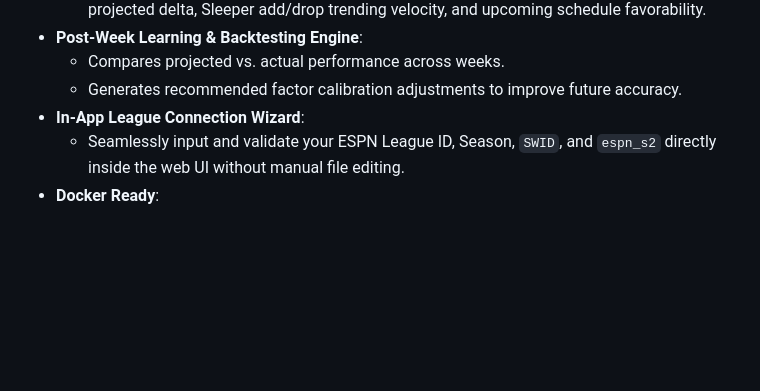
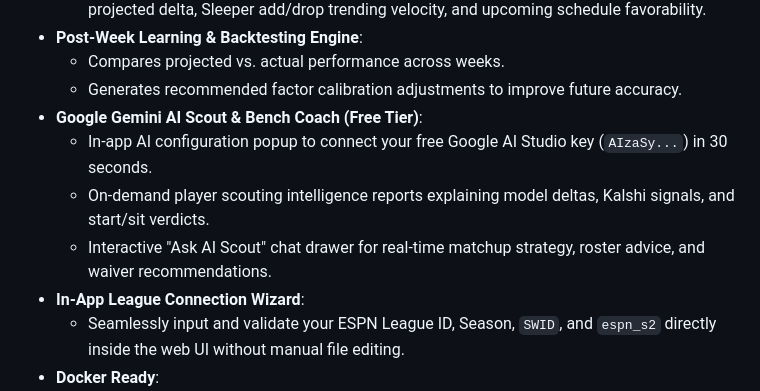
Before and after one commit to jorgescomx/fantasy, a Markdown page: README.md, the part around the change. Rendered like a GitHub page; blank space fills up the shorter version.

Commit message:
docs: update README with Gemini AI Scout features and setup

```diff
--- a/README.md
+++ b/README.md
@@ -20,6 +20,10 @@ An advanced, algorithmic Fantasy Football projection workbench and analytics eng
 - **Post-Week Learning & Backtesting Engine**:
   - Compares projected vs. actual performance across weeks.
   - Generates recommended factor calibration adjustments to improve future accuracy.
+- **Google Gemini AI Scout & Bench Coach (Free Tier)**:
+  - In-app AI configuration popup to connect your free Google AI Studio key (`AIzaSy...`) in 30 seconds.
+  - On-demand player scouting intelligence reports explaining model deltas, Kalshi signals, and start/sit verdicts.
+  - Interactive "Ask AI Scout" chat drawer for real-time matchup strategy, roster advice, and waiver recommendations.
 - **In-App League Connection Wizard**:
   - Seamlessly input and validate your ESPN League ID, Season, `SWID`, and `espn_s2` directly inside the web UI without manual file editing.
 - **Docker Ready**:
```
